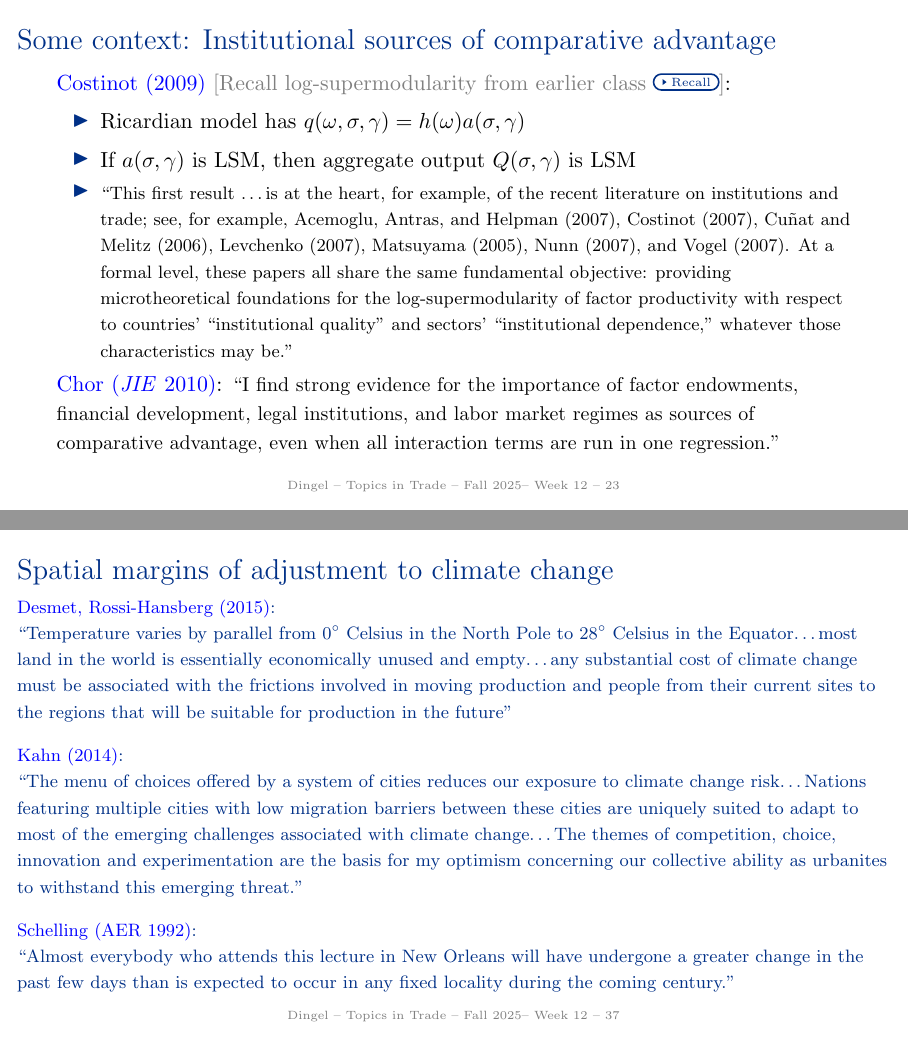
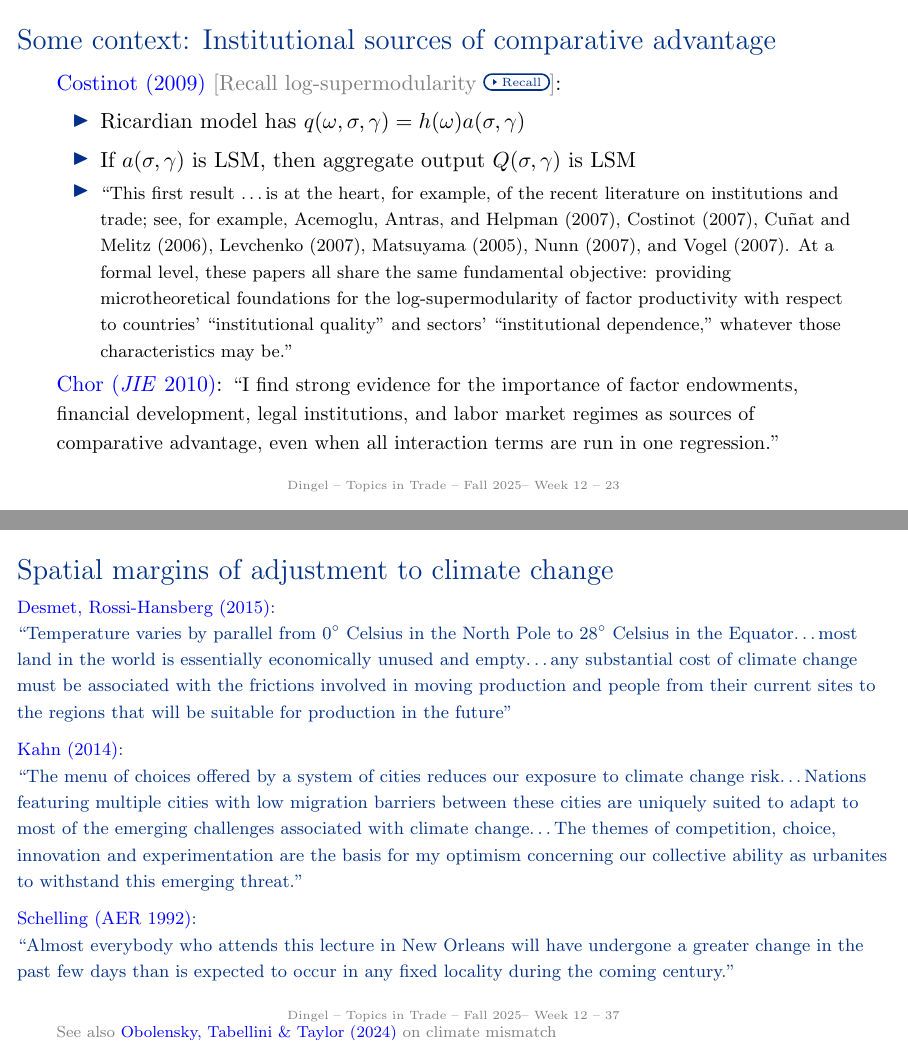
Before and after one commit to jdingel/econ6905, LaTeX slides (slides/week12_enviro/slides.tex): pages 24 and 41 of 53, joined at a grey line. Compiled offline with pdfLaTeX.

Commit message:
Updates week 12 slides

```diff
--- a/slides/week12_enviro/slides.tex
+++ b/slides/week12_enviro/slides.tex
@@ -240,7 +240,7 @@ Strong institutions provide comparative advantage in clean industries, improving
 % -----------------------------------------
 \begin{frame}{Some context: Institutional sources of comparative advantage}
 \hypertarget{institutionalsourcesofCA}{}
-\href{http://dx.doi.org/10.3982/ECTA7636}{Costinot (2009)} \textcolor{gray}{[Recall log-supermodularity from earlier class \hyperlink{appendix:LSM}{\beamergotobutton{Recall}}]}:
+\href{http://dx.doi.org/10.3982/ECTA7636}{Costinot (2009)} \textcolor{gray}{[Recall log-supermodularity \hyperlink{appendix:LSM}{\beamergotobutton{Recall}}]}:
 \begin{itemize}
 \item Ricardian model has $q(\omega,\sigma,\gamma) = h(\omega) a(\sigma,\gamma)$
 \item If $a(\sigma,\gamma)$ is LSM, then aggregate output $Q(\sigma,\gamma)$ is LSM
@@ -391,17 +391,18 @@ is not a counterfactual scenario in an economic model
 most land in the world is essentially economically unused and empty\dots
 any substantial cost of climate change must be associated with the frictions involved in moving production and people from their current sites to the regions that will be suitable for production in the future''
 \par}
-\vspace{3mm}
+\vspace{2mm}
 \href{http://www.nber.org/papers/w20716}{Kahn (2014)}:\\
 {``The menu of choices offered by a system of cities reduces our exposure to climate change risk\dots
 Nations featuring multiple cities with low migration barriers between these cities are uniquely suited to adapt to most of the emerging challenges associated with climate change\dots
 The themes of competition, choice, innovation and experimentation are the basis for my optimism concerning our collective ability as urbanites to withstand this emerging threat.''
 \par}
-\vspace{3mm}
+\vspace{2mm}
 \href{https://www.jstor.org/stable/2117599}{Schelling (AER 1992)}:\\
 {``Almost everybody who attends this lecture in New Orleans will have undergone a greater change in the past few days than is expected to occur in any fixed locality during the coming century.''
 \par}
 }
+\textcolor{gray}{\scriptsize See also \href{https://www.nber.org/papers/w32035}{Obolensky, Tabellini \& Taylor (2024)} on climate mismatch}
 \end{frame}
 % -----------------------------------------
 \begin{frame}{Costinot, Donaldson, Smith (2016)}
```
